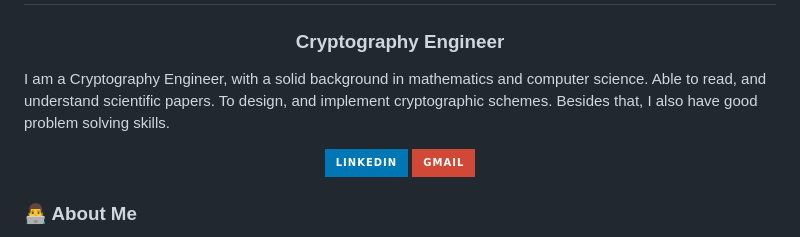
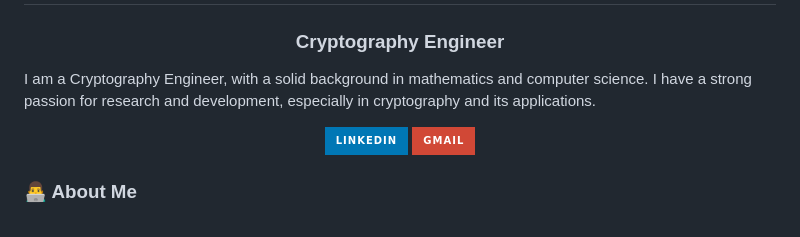
Before and after one commit to seyni-sn/seyni-sn, a Markdown page: README.md, the part around the change. Rendered like a GitHub page; badges without logos.

```diff
--- a/README.md
+++ b/README.md
@@ -1,7 +1,7 @@
 <h1 align="center">Hi, I'm Seyni KANE <img src = "https://raw.githubusercontent.com/MartinHeinz/MartinHeinz/master/wave.gif" width = 30></h1>
 <h3 align="center">Cryptography Engineer</h3>
 
-I am a Cryptography Engineer, with a solid background in mathematics and computer science. Able to read, and understand scientific papers. To design, and implement cryptographic schemes. Besides that, I also have good problem solving skills.
+I am a Cryptography Engineer, with a solid background in mathematics and computer science. I have a strong passion for research and development, especially in cryptography and its applications.
 
 <p align="center">
     <a target="_blank" href="https://www.linkedin.com/in/seyni-kane-sn/">
```
